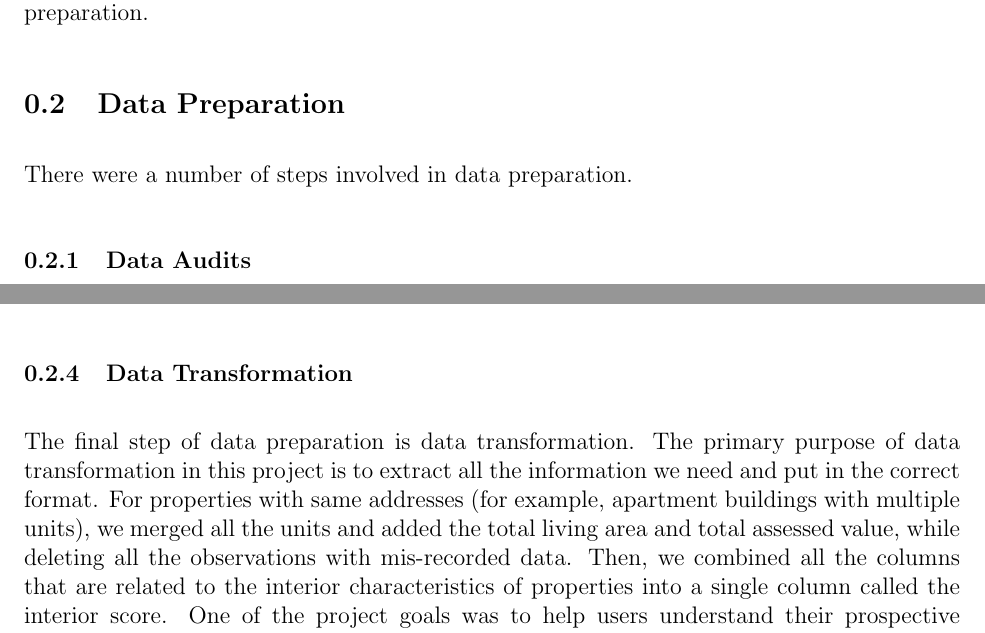
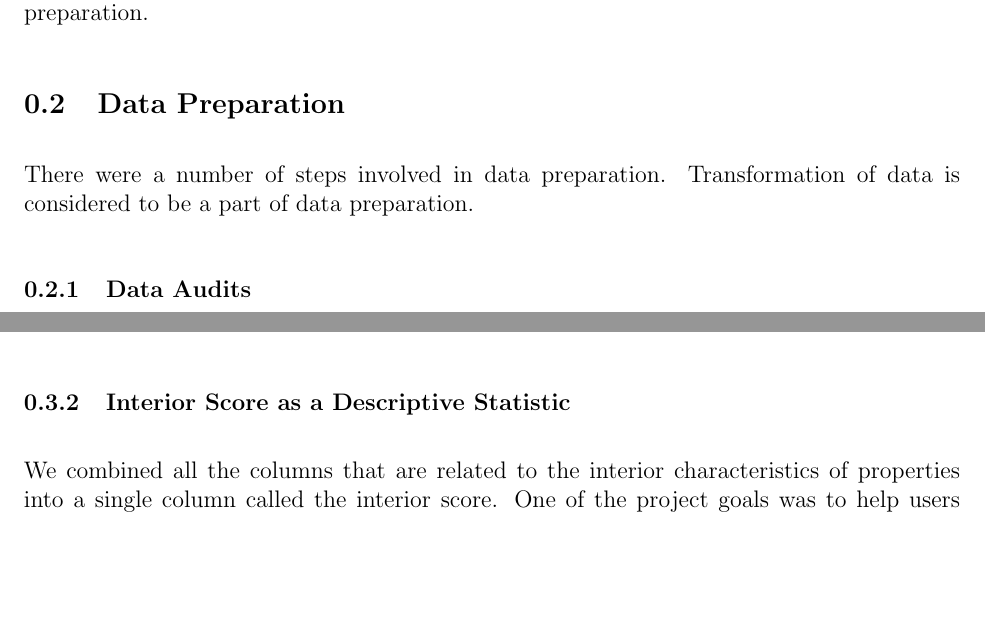
Before and after one commit to SichengH/DS5110Project, a LaTeX document (report/final_report.tex): two parts of pages 2 and 3 of 9 before the commit and two parts of pages 2 and 4 of 9 after it, joined at a grey line, cut so that both start at the same text, the shorter picture padded with empty space. Compiled offline with pdfLaTeX.

Commit message:
broke up data transformation and added to modeling section, #11

```diff
--- a/report/final_report.tex
+++ b/report/final_report.tex
@@ -89,7 +89,8 @@ coordinates were available, we were able to proceed to data preparation.
 
 \subsection{Data Preparation}
 
-There were a number of steps involved in data preparation.
+There were a number of steps involved in data preparation. Transformation
+of data is considered to be a part of data preparation.
 
 \subsubsection{Data Audits}
 
@@ -161,15 +162,3 @@ clustered in higher zoom levels to reduce overplotting. Finally,
 depending on the zoom level, either the regions or the points are shown.
 
 
-\subsubsection{Data Transformation}
-
-The final step of data preparation is data transformation. The primary
-purpose of data transformation in this project is to extract all the
-information we need and put in the correct format. For properties with
-same addresses (for example, apartment buildings with multiple units),
-we merged all the units and added the total living area and total
-assessed value, while deleting all the observations with mis-recorded
-data. Then, we combined all the columns that are related to the interior
-characteristics of properties into a single column called the interior
-score. One of the project goals was to help users understand their
-prospective properties better, not only from the neighborhood, but also
@@ -221,3 +202,9 @@ performance.
 An interesting problem would be to gauge how housing evaluations are done
 and how neighborhoods end up having such diverse scores even when they
 are next to each other.
+
+\subsubsection{Interior Score as a Descriptive Statistic}
+
+We combined all the columns that are related to the interior
+characteristics of properties into a single column called the interior
+score. One of the project goals was to help users understand their
```
Also changed, not shown: report/final_report.pdf, report/final_report.tex (23 more changed lines).
